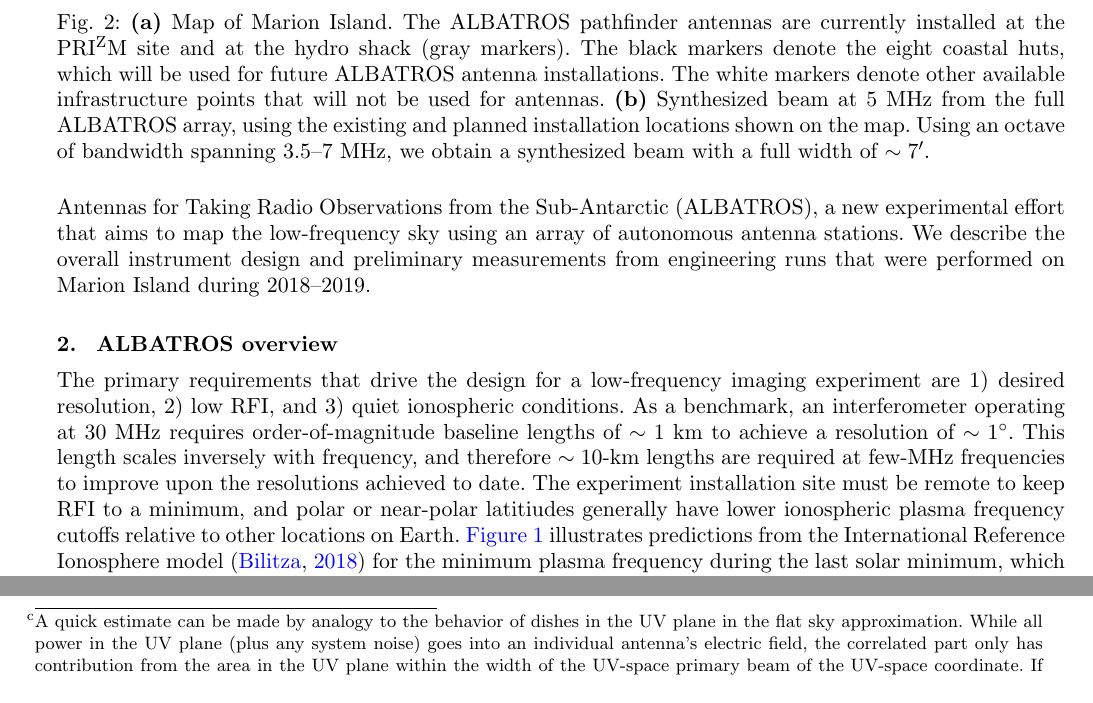
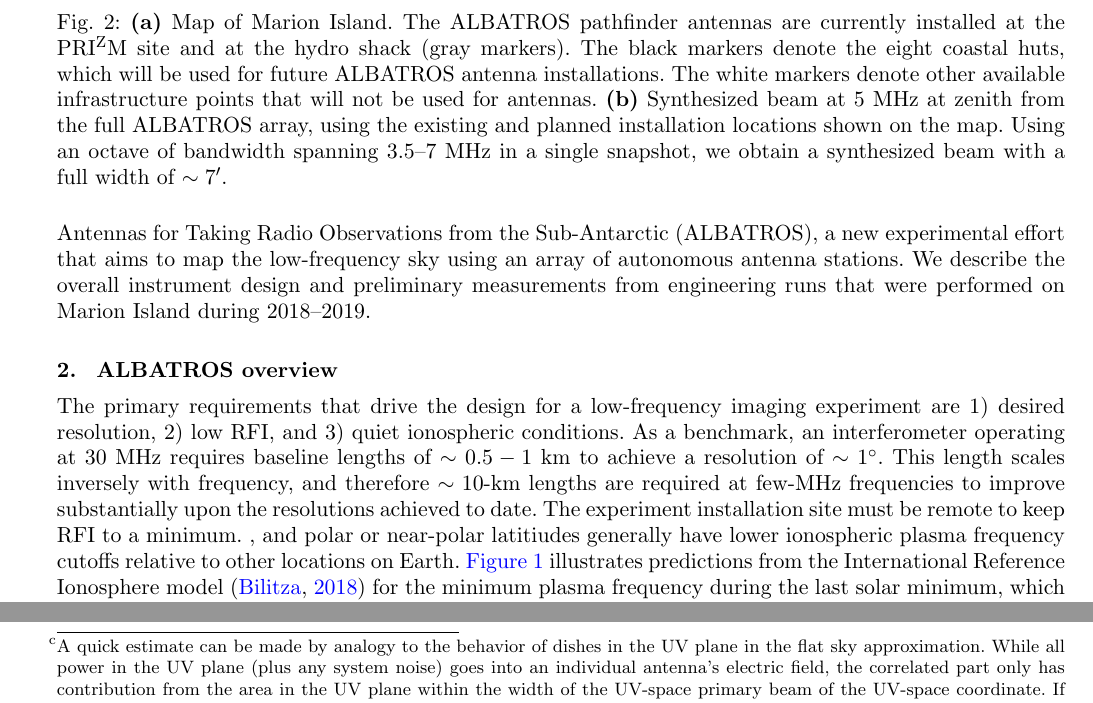
Before and after one commit to Casablanca25273/ALBATROS-Instument-Paper, a LaTeX document (albatros_paper.tex): two parts of pages 3 and 8 of 11 before the commit and two parts of pages 3 and 9 of 11 after it, joined at a grey line, cut so that both start at the same text. Compiled offline with pdfLaTeX.

Commit message:
some edits

```diff
--- a/albatros_paper.tex
+++ b/albatros_paper.tex
@@ -210,10 +210,10 @@ performed on Marion Island during 2018--2019.
       markers denote the eight coastal huts, which will be used for
       future \albatros\ antenna installations.  The white markers
       denote other available infrastructure points that will not be
-      used for antennas.  {\bf (b)} Synthesized beam at 5~MHz from the
+      used for antennas.  {\bf (b)} Synthesized beam at 5~MHz at zenith from the
       full \albatros\ array, using the existing and planned
       installation locations shown on the map.  Using an octave of
-      bandwidth spanning 3.5--7~MHz, we obtain a synthesized beam with
+      bandwidth spanning 3.5--7~MHz in a single snapshot, we obtain a synthesized beam with
       a full width of $\sim7'$.}\label{Fig:marion_map_beam}
 \end{figure}
 
@@ -227,12 +227,12 @@ performed on Marion Island during 2018--2019.
 The primary requirements that drive the design for a low-frequency
 imaging experiment are 1) desired resolution, 2) low RFI, and 3) quiet
 ionospheric conditions.  As a benchmark, an interferometer operating
-at 30~MHz requires order-of-magnitude baseline lengths of $\sim 1$~km
+at 30~MHz requires baseline lengths of $\sim 0.5-1$~km
 to achieve a resolution of $\sim 1$\degree.  This length scales
 inversely with frequency, and therefore $\sim 10$-km lengths are
-required at few-MHz frequencies to improve upon the resolutions
+required at few-MHz frequencies to improve substantially upon the resolutions
 achieved to date.  The experiment installation site must be remote to
-keep RFI to a minimum, and polar or near-polar latitiudes generally
+keep RFI to a minimum.  , and polar or near-polar latitiudes generally
 have lower ionospheric plasma frequency cutoffs relative to other
 locations on Earth.  \autoref{Fig:iri} illustrates predictions from
 the International Reference Ionosphere
```
Also changed, not shown: albatros_paper.tex (2 more changed lines).
